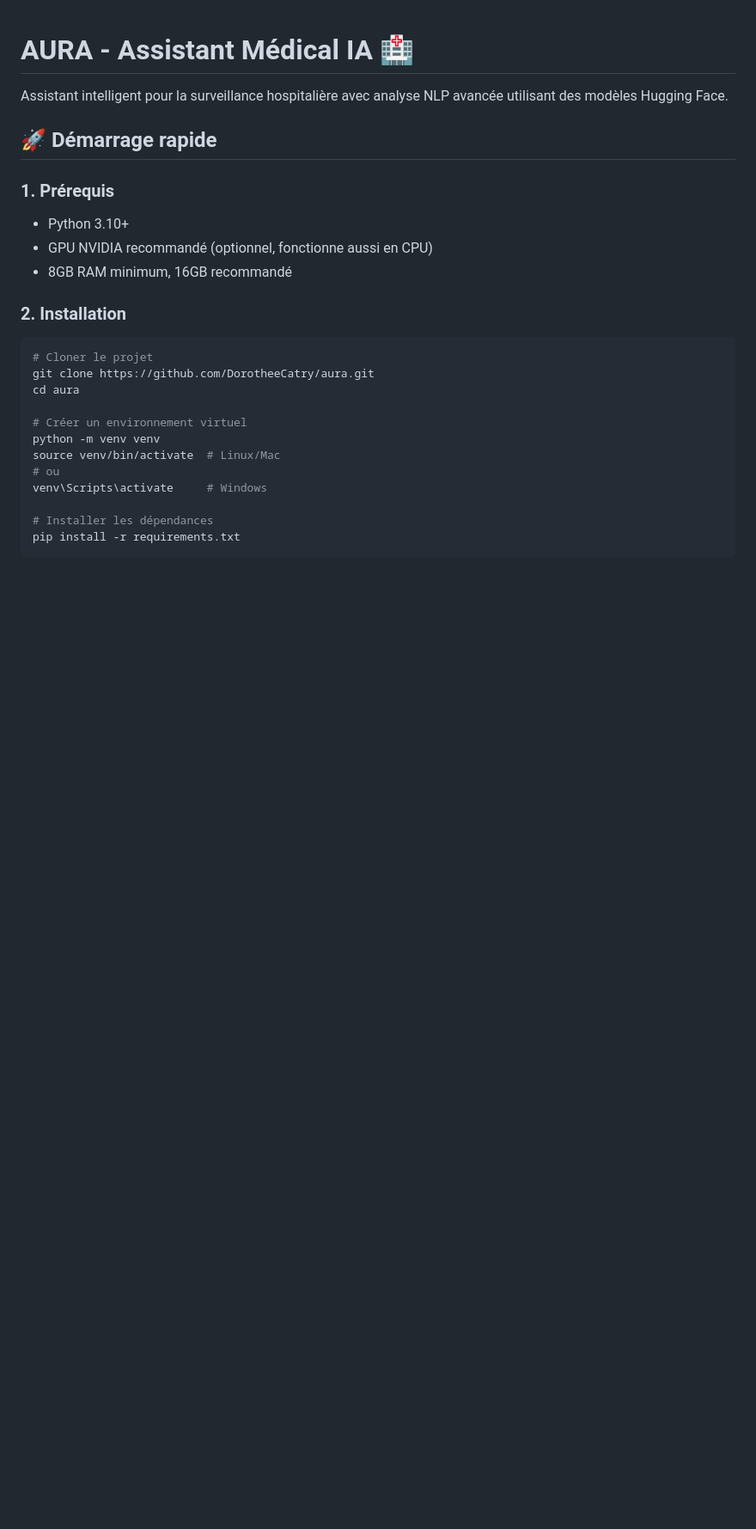
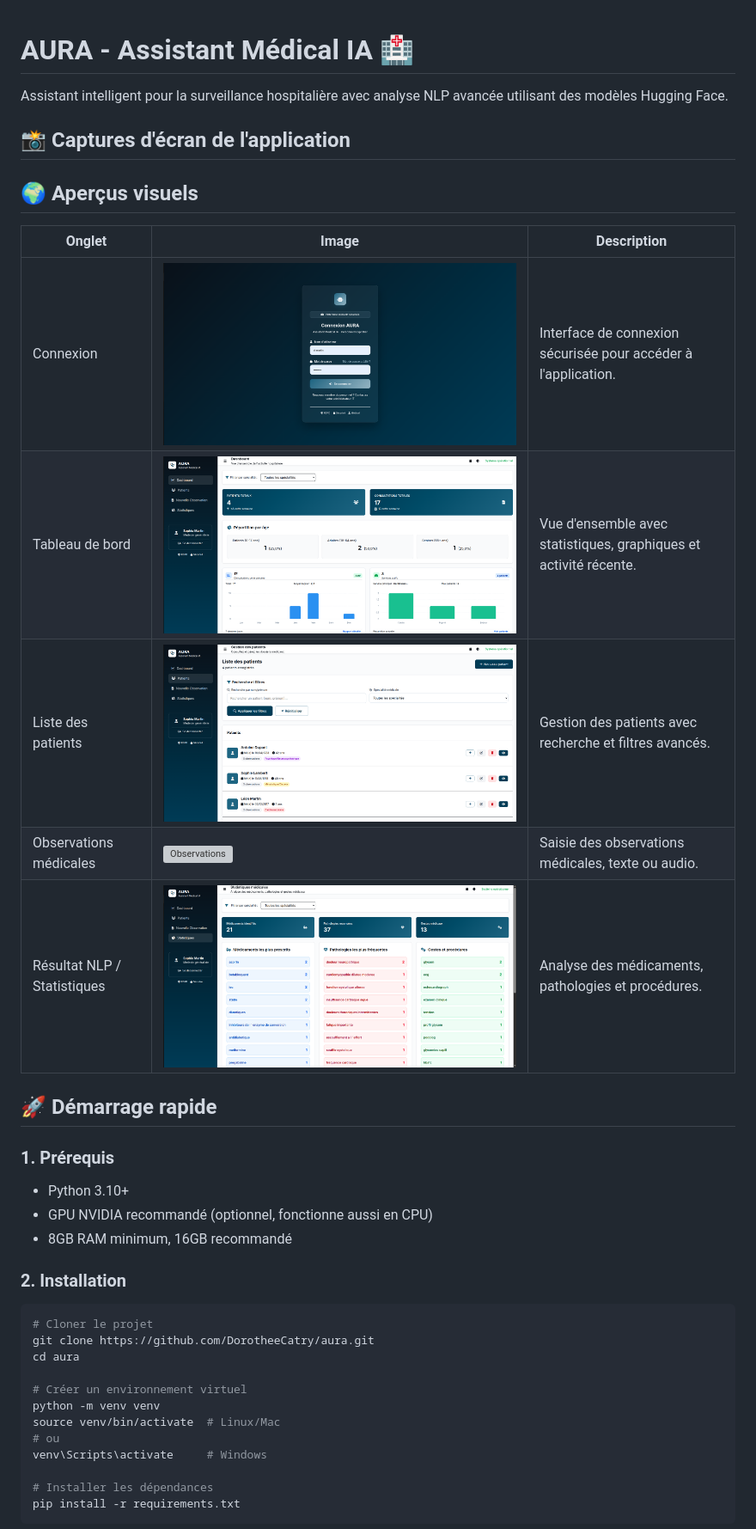
Before and after one commit to DorotheeCatry/aura-clinical-nlp, a Markdown page: README.md, the part around one of its changes. Shown at 86% size. GitHub-like rendering; pictures changed too: captures_app/aura_login.png (added), captures_app/aura_p1_dashboard.png (added), captures_app/aura_p2_patients.png (added); blank space fills up the shorter version; grey boxes are pictures that could not be loaded.

Commit message:
readme done

```diff
--- a/README.md
+++ b/README.md
@@ -2,9 +2,22 @@
 
 Assistant intelligent pour la surveillance hospitalière avec analyse NLP avancée utilisant des modèles Hugging Face.
 
+## 📸 Captures d'écran de l'application
+
+## 🌍 Aperçus visuels
+
+| Onglet                   | Image                                                       | Description                                                                |
+|--------------------------|-------------------------------------------------------------|----------------------------------------------------------------------------|
+| Connexion                | ![Connexion](captures_app/aura_login.png)                  | Interface de connexion sécurisée pour accéder à l'application.            |
+| Tableau de bord          | ![Tableau de bord](captures_app/aura_p1_dashboard.png)      | Vue d'ensemble avec statistiques, graphiques et activité récente.         |
+| Liste des patients       | ![Liste des patients](captures_app/aura_p2_patients.png)    | Gestion des patients avec recherche et filtres avancés.                   |
+| Observations médicales   | ![Observations](captures_app/aura_3_nlleobs.png)            | Saisie des observations médicales, texte ou audio.                        |
+| Résultat NLP / Statistiques | ![Statistiques](captures_app/aura_p4_stats.png)         | Analyse des médicaments, pathologies et procédures.                       |
+
 ## 🚀 Démarrage rapide
 
 ### 1. Prérequis
+
 - Python 3.10+
 - GPU NVIDIA recommandé (optionnel, fonctionne aussi en CPU)
 - 8GB RAM minimum, 16GB recommandé
```
Also changed, not shown: other parts of README.md (+12 -2 lines), captures_app/aura_p3_nlleobs.png (added), 1 other file.
